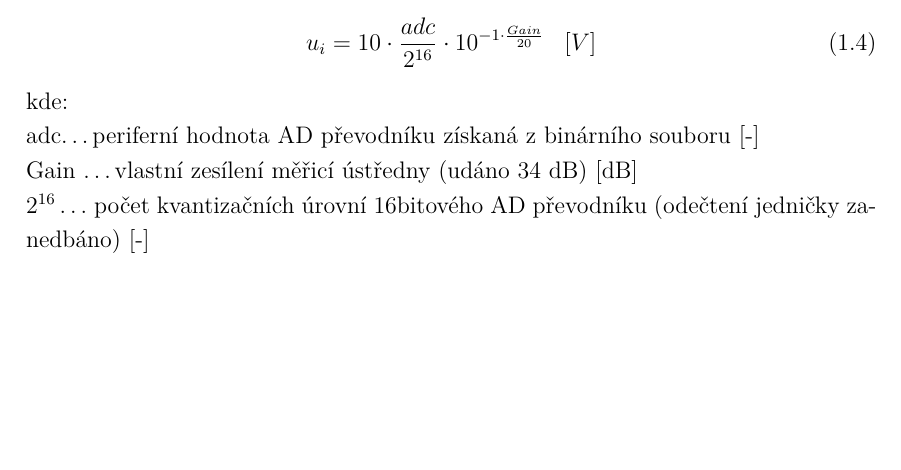
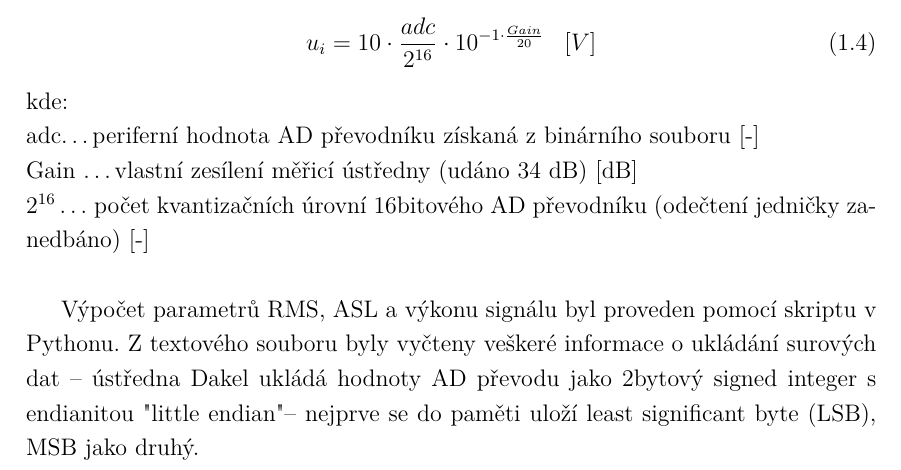
Before and after one commit to mylittlethunder/BPC-SBP_zdrojovy_text, a LaTeX thesis (256421_semestralni_prace.tex, which reads text/reseni.tex): part of page 38 of 57, cut so that both start at the same text, the shorter picture padded with empty space. Compiled offline with pdfLaTeX.

Commit message:
Začáte ke skriptu v Pythonu

```diff
--- a/text/reseni.tex
+++ b/text/reseni.tex
@@ -327,3 +327,9 @@ kde:\\
 adc\dots periferní hodnota AD převodníku získaná z binárního souboru [-]\\
 Gain \dots vlastní zesílení měřicí ústředny (udáno 34 dB) [dB]\\
 $2^{16} \dots$ počet kvantizačních úrovní 16bitového AD převodníku (odečtení jedničky zanedbáno) [-]\\
+
+Výpočet parametrů RMS, ASL a výkonu signálu byl proveden pomocí
+skriptu v Pythonu. Z textového souboru byly vyčteny veškeré informace
+o~ukládání surových dat – ústředna Dakel ukládá hodnoty AD převodu jako
+2bytový signed integer s endianitou "little endian" –
+nejprve se do paměti uloží least significant byte (LSB), MSB jako druhý.
```
Also changed, not shown: sablona-obhaj.pdf, 1 other file.
